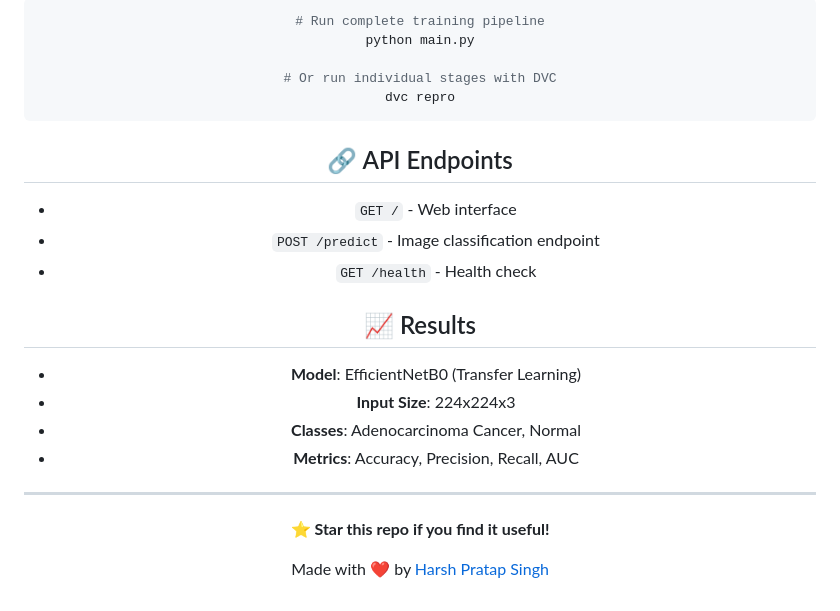
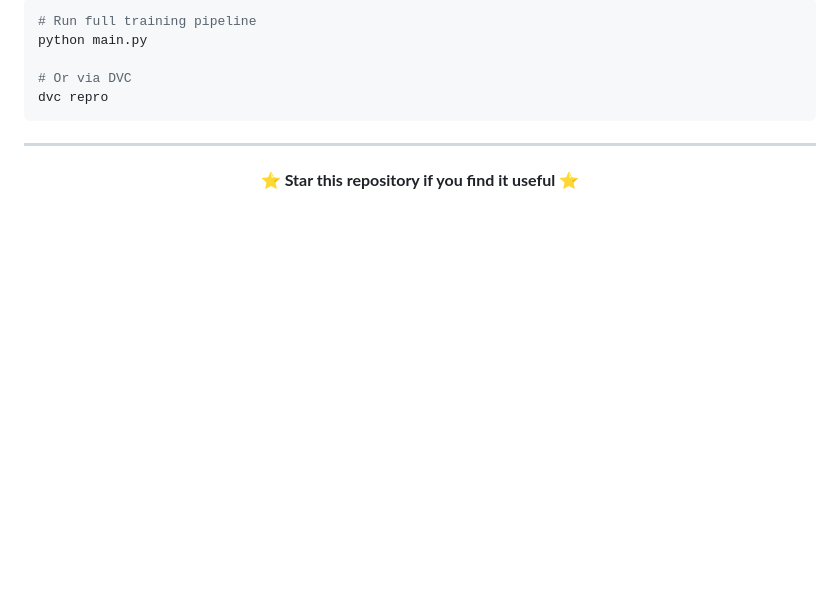
Before and after one commit to CodeBy-HP/Chest-Cancer-Classification, a Markdown page: README.md, the part around the change printed below. Drawn GitHub-style; blank space fills up the shorter version.

````diff
--- a/README.md
+++ b/README.md
@@ -171,29 +179,16 @@ docker run -p 8000:8000 --env-file .env chest-cancer-classifier
 
 ```bash
-# Run complete training pipeline
+# Run full training pipeline
 python main.py
 
-# Or run individual stages with DVC
+# Or via DVC
 dvc repro
 ```
-
-## 🔗 API Endpoints
-
-- `GET /` - Web interface
-- `POST /predict` - Image classification endpoint
-- `GET /health` - Health check
-
-## 📈 Results
-
-- **Model**: EfficientNetB0 (Transfer Learning)
-- **Input Size**: 224x224x3
-- **Classes**: Adenocarcinoma Cancer, Normal
-- **Metrics**: Accuracy, Precision, Recall, AUC
 
 ---
 
 <div align="center">
 
-**⭐ Star this repo if you find it useful!**
+⭐ **Star this repository if you find it useful** ⭐
 
-Made with ❤️ by [Harsh Pratap Singh](https://github.com/CodeBy-HP)
+</div>
````
Also changed, not shown: other parts of README.md (+93 -85 lines).
